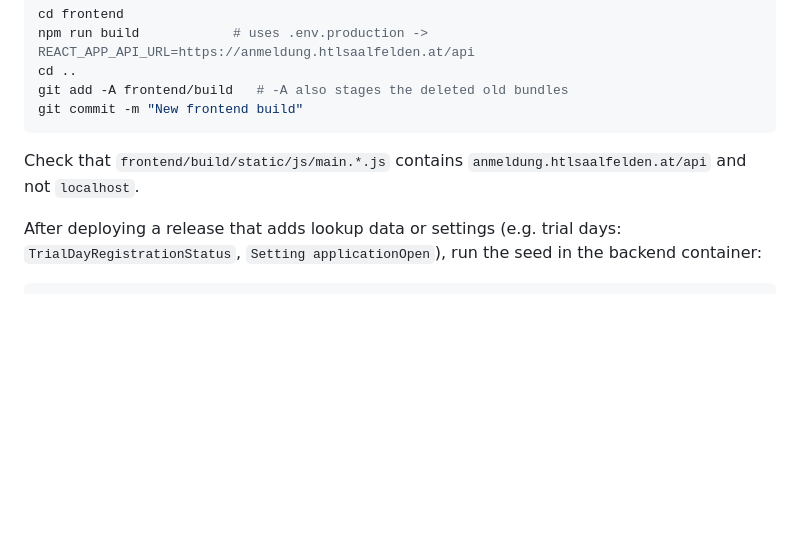
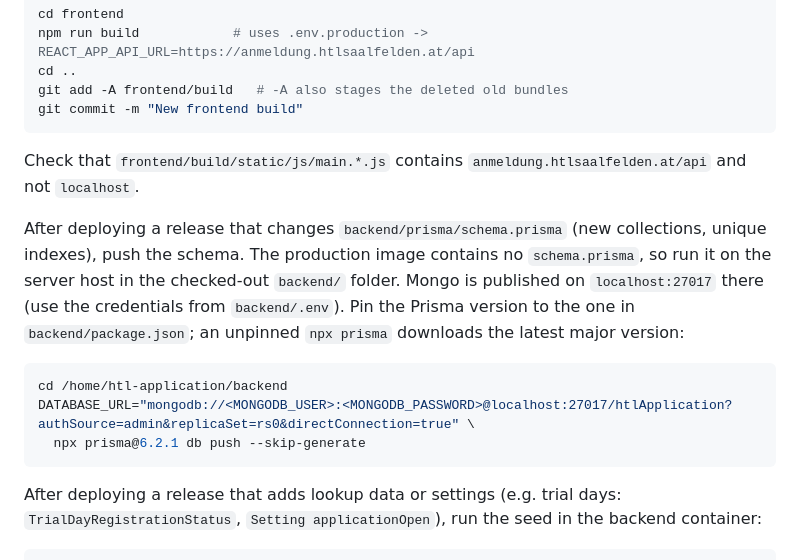
Before and after one commit to htl-saalfelden-duft/htl-application, a Markdown page: DEPLOY.md, the part around the change. Rendered like a GitHub page; blank space fills up the shorter version.

Commit message:
Document prisma db push for production in DEPLOY.md
Co-Authored-By: Claude Opus 5.5 <noreply@anthropic.com>

````diff
--- a/DEPLOY.md
+++ b/DEPLOY.md
@@ -106,6 +106,13 @@ git commit -m "New frontend build"
 ```
 Check that `frontend/build/static/js/main.*.js` contains `anmeldung.htlsaalfelden.at/api` and not `localhost`.
 
+After deploying a release that changes `backend/prisma/schema.prisma` (new collections, unique indexes), push the schema. The production image contains no `schema.prisma`, so run it on the server host in the checked-out `backend/` folder. Mongo is published on `localhost:27017` there (use the credentials from `backend/.env`). Pin the Prisma version to the one in `backend/package.json`; an unpinned `npx prisma` downloads the latest major version:
+```sh
+cd /home/htl-application/backend
+DATABASE_URL="mongodb://<MONGODB_USER>:<MONGODB_PASSWORD>@localhost:27017/htlApplication?authSource=admin&replicaSet=rs0&directConnection=true" \
+  npx prisma@6.2.1 db push --skip-generate
+```
+
 After deploying a release that adds lookup data or settings (e.g. trial days: `TrialDayRegistrationStatus`, `Setting applicationOpen`), run the seed in the backend container:
 ```sh
 cd backend && npm run db:seed:prod
````
